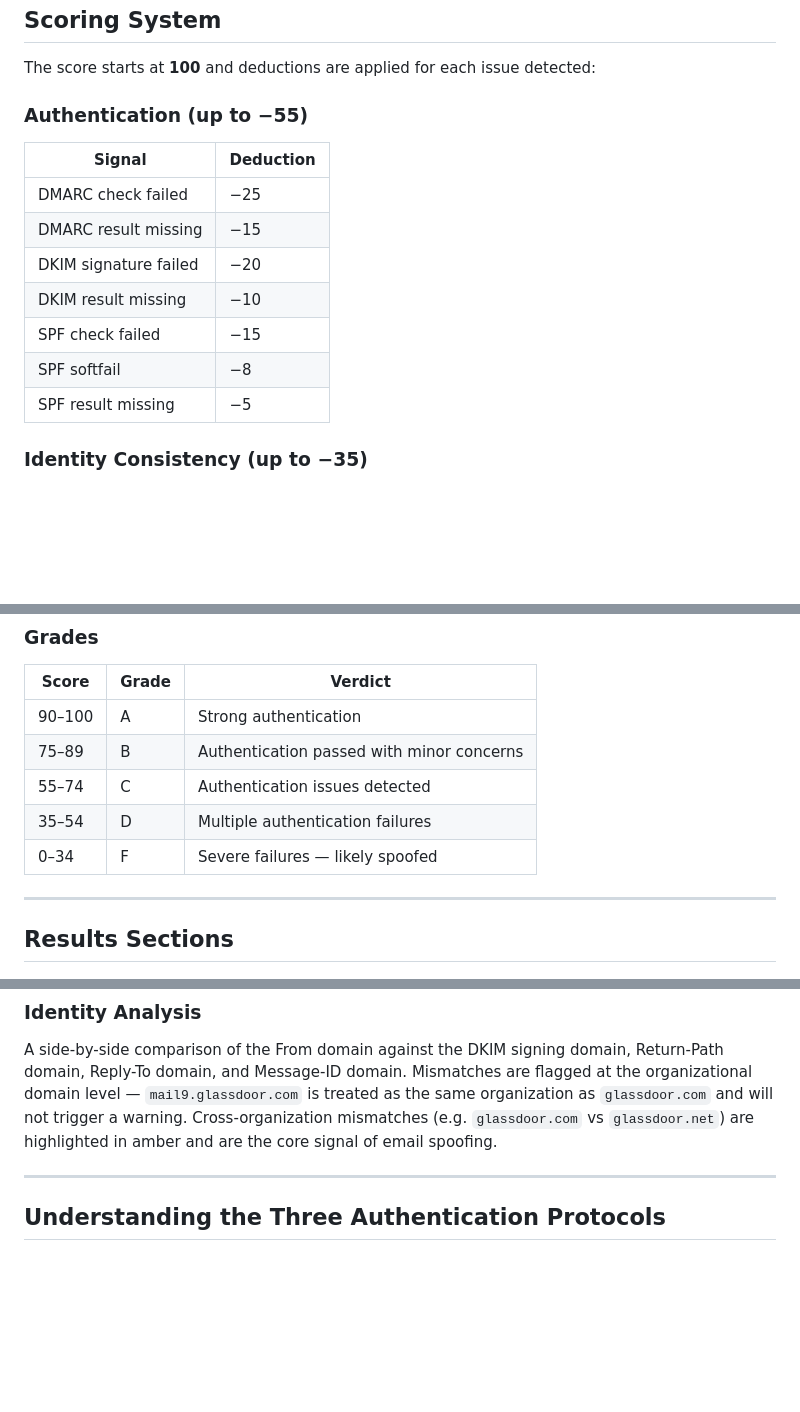
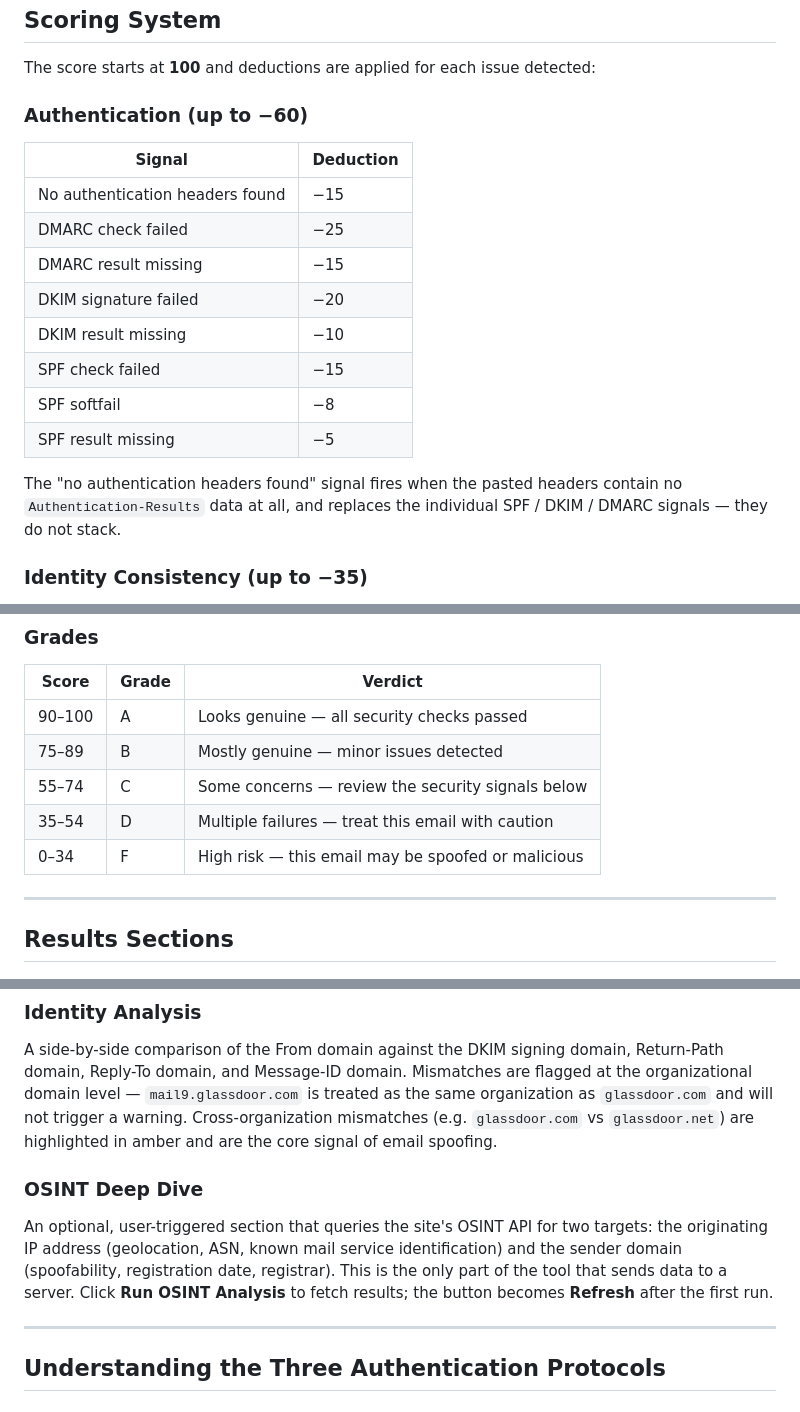
Before and after one commit to dekay7/kapadia, a Markdown page: content/docs/tool-email.md, 3 parts joined by grey strips. Drawn GitHub-style; blank space fills up the shorter version.

Commit message:
updated docs to be more accurate

```diff
--- a/content/docs/tool-email.md
+++ b/content/docs/tool-email.md
@@ -40,10 +40,11 @@ You can paste the **full email source** (headers + body) or just the headers —
 
 The score starts at **100** and deductions are applied for each issue detected:
 
-### Authentication (up to −55)
+### Authentication (up to −60)
 
 | Signal | Deduction |
 |---|---|
+| No authentication headers found | −15 |
 | DMARC check failed | −25 |
 | DMARC result missing | −15 |
 | DKIM signature failed | −20 |
@@ -51,6 +52,8 @@ The score starts at **100** and deductions are applied for each issue detected:
 | SPF check failed | −15 |
 | SPF softfail | −8 |
 | SPF result missing | −5 |
+
+The "no authentication headers found" signal fires when the pasted headers contain no `Authentication-Results` data at all, and replaces the individual SPF / DKIM / DMARC signals — they do not stack.
 
 ### Identity Consistency (up to −35)
 
@@ -76,11 +79,11 @@ Comparisons use the **organizational domain** (last two labels, e.g. `glassdoor.
 
 | Score | Grade | Verdict |
 |---|---|---|
-| 90–100 | A | Strong authentication |
-| 75–89  | B | Authentication passed with minor concerns |
-| 55–74  | C | Authentication issues detected |
-| 35–54  | D | Multiple authentication failures |
-| 0–34   | F | Severe failures — likely spoofed |
+| 90–100 | A | Looks genuine — all security checks passed |
+| 75–89  | B | Mostly genuine — minor issues detected |
+| 55–74  | C | Some concerns — review the security signals below |
+| 35–54  | D | Multiple failures — treat this email with caution |
+| 0–34   | F | High risk — this email may be spoofed or malicious |
 
 ---
 
@@ -106,6 +109,9 @@ The originating server's IP includes a **→ OSINT** link to investigate it with
 
 ### Identity Analysis
 A side-by-side comparison of the From domain against the DKIM signing domain, Return-Path domain, Reply-To domain, and Message-ID domain. Mismatches are flagged at the organizational domain level — `mail9.glassdoor.com` is treated as the same organization as `glassdoor.com` and will not trigger a warning. Cross-organization mismatches (e.g. `glassdoor.com` vs `glassdoor.net`) are highlighted in amber and are the core signal of email spoofing.
+
+### OSINT Deep Dive
+An optional, user-triggered section that queries the site's OSINT API for two targets: the originating IP address (geolocation, ASN, known mail service identification) and the sender domain (spoofability, registration date, registrar). This is the only part of the tool that sends data to a server. Click **Run OSINT Analysis** to fetch results; the button becomes **Refresh** after the first run.
 
 ---
 
```
Also changed, not shown: other parts of content/docs/tool-email.md (+1 -1 lines).
